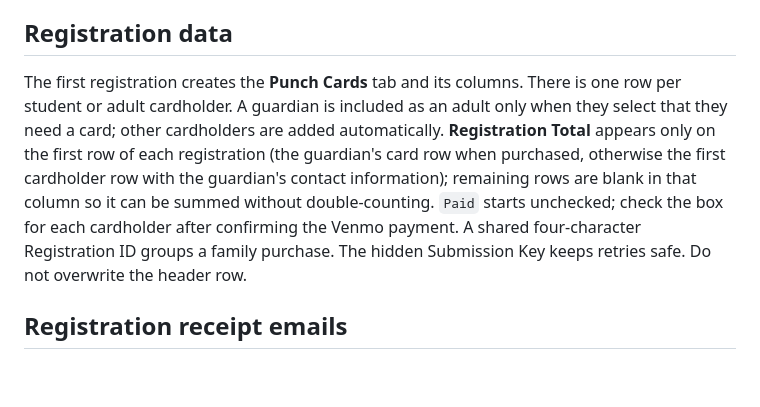
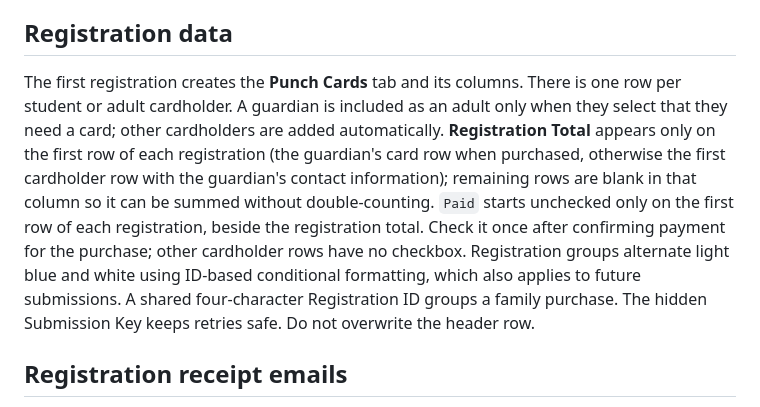
Before and after one commit to HankLumbard/west-middle-ski-club, a Markdown page: README.md, the part around the change. Drawn GitHub-style; blank space fills up the shorter version.

Commit message:
Document registration-level payments and alternating group shading

```diff
--- a/README.md
+++ b/README.md
@@ -21,7 +21,7 @@ To add the **Student Goal** tab to the registration sheet, update the Apps Scrip
 
 ## Registration data
 
-The first registration creates the **Punch Cards** tab and its columns. There is one row per student or adult cardholder. A guardian is included as an adult only when they select that they need a card; other cardholders are added automatically. **Registration Total** appears only on the first row of each registration (the guardian's card row when purchased, otherwise the first cardholder row with the guardian's contact information); remaining rows are blank in that column so it can be summed without double-counting. `Paid` starts unchecked; check the box for each cardholder after confirming the Venmo payment. A shared four-character Registration ID groups a family purchase. The hidden Submission Key keeps retries safe. Do not overwrite the header row.
+The first registration creates the **Punch Cards** tab and its columns. There is one row per student or adult cardholder. A guardian is included as an adult only when they select that they need a card; other cardholders are added automatically. **Registration Total** appears only on the first row of each registration (the guardian's card row when purchased, otherwise the first cardholder row with the guardian's contact information); remaining rows are blank in that column so it can be summed without double-counting. `Paid` starts unchecked only on the first row of each registration, beside the registration total. Check it once after confirming payment for the purchase; other cardholder rows have no checkbox. Registration groups alternate light blue and white using ID-based conditional formatting, which also applies to future submissions. A shared four-character Registration ID groups a family purchase. The hidden Submission Key keeps retries safe. Do not overwrite the header row.
 
 ## Registration receipt emails
 
```
